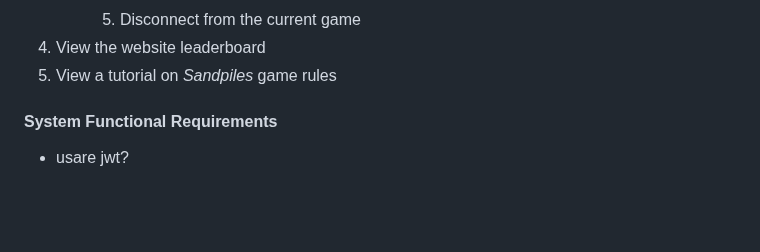
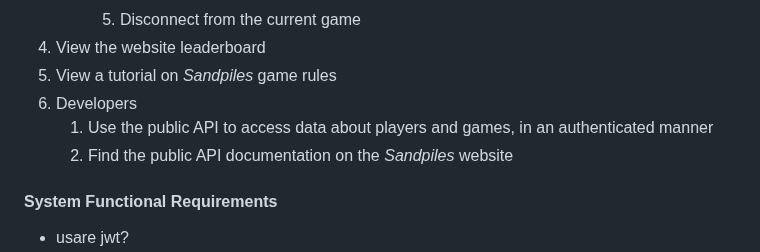
Before and after one commit to AndreaB2000/ASW-project, a Markdown page: docs/report.md, the part around the change. Rendered like a GitHub page; blank space fills up the shorter version.

Commit message:
docs: added developer requirements

```diff
--- a/docs/report.md
+++ b/docs/report.md
@@ -56,6 +56,9 @@ The user can:
       1. Disconnect from the current game
 1. View the website leaderboard
 1. View a tutorial on _Sandpiles_ game rules
+1. Developers
+   1. Use the public API to access data about players and games, in an authenticated manner
+   1. Find the public API documentation on the _Sandpiles_ website
 
 #### System Functional Requirements
 
```
